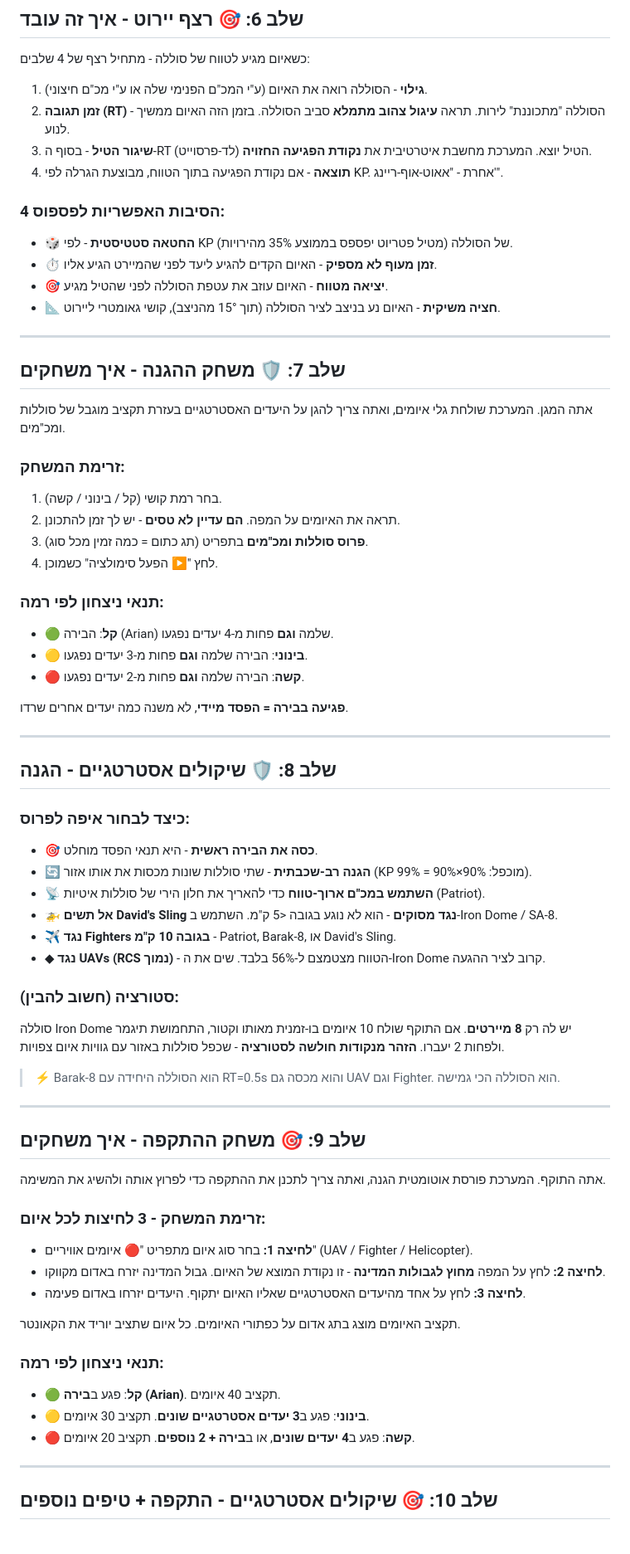
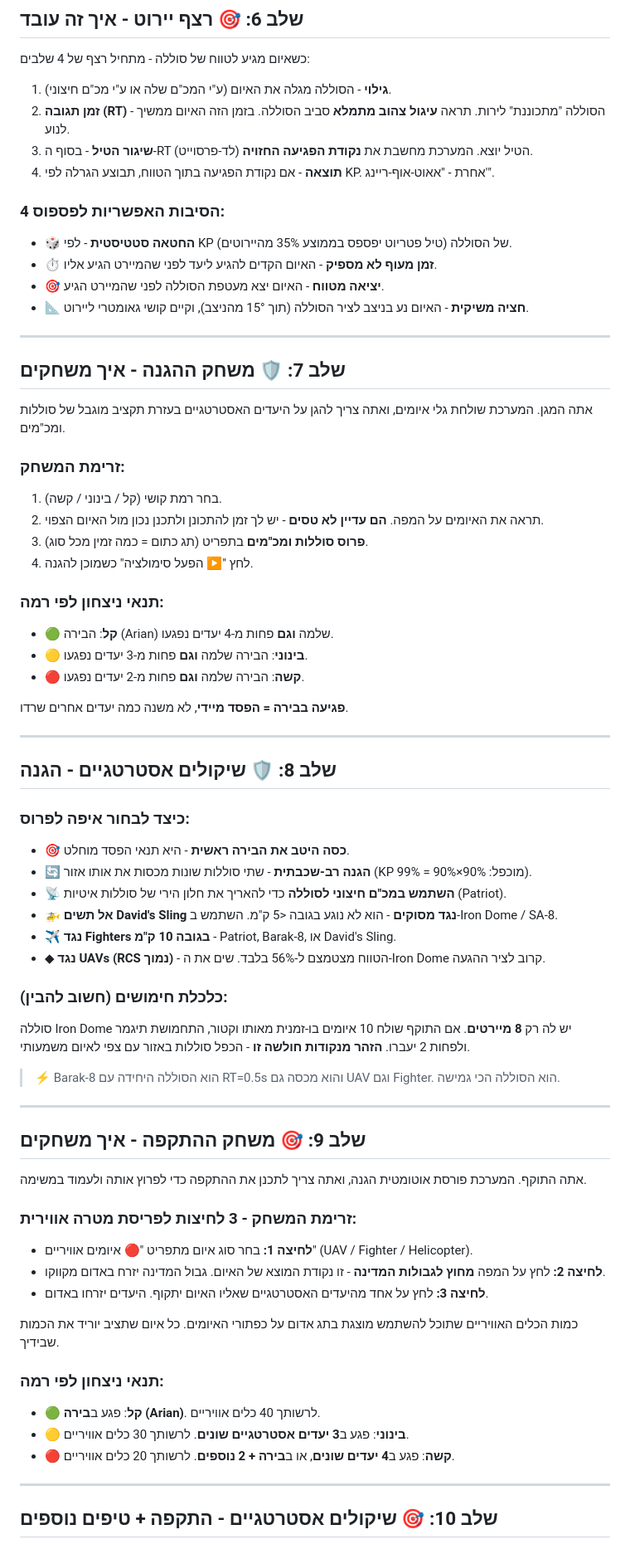
Before and after one commit to nimrodekel-hub/AIRWAR, a Markdown page: tutorial-text.md, the part around one of its changes. Shown at 83% size. Rendered like a GitHub page.

```diff
--- a/tutorial-text.md
+++ b/tutorial-text.md
@@ -110,16 +110,16 @@ RCS משפיע על הטווח האפקטיבי לפי משוואת המכ"ם: r
 
 כשאיום מגיע לטווח של סוללה - מתחיל רצף של 4 שלבים:
 
-1. **גילוי** - הסוללה רואה את האיום (ע"י המכ"ם הפנימי שלה או ע"י מכ"ם חיצוני).
+1. **גילוי** - הסוללה מגלה את האיום (ע"י המכ"ם שלה או ע"י מכ"ם חיצוני).
 2. **זמן תגובה (RT)** - הסוללה "מתכוננת" לירות. תראה **עיגול צהוב מתמלא** סביב הסוללה. בזמן הזה האיום ממשיך לנוע.
-3. **שיגור הטיל** - בסוף ה-RT הטיל יוצא. המערכת מחשבת איטרטיבית את **נקודת הפגיעה החזויה** (לד-פרסוייט).
-4. **תוצאה** - אם נקודת הפגיעה בתוך הטווח, מבוצעת הגרלה לפי KP. אחרת - "אאוט-אוף-ריינג'".
+3. **שיגור הטיל** - בסוף ה-RT הטיל יוצא. המערכת מחשבת את **נקודת הפגיעה החזויה** (לד-פרסוייט).
+4. **תוצאה** - אם נקודת הפגיעה בתוך הטווח, תבוצע הגרלה לפי KP. אחרת - "אאוט-אוף-ריינג'".
 
 ### 4 הסיבות האפשריות לפספוס:
-- 🎲 **החטאה סטטיסטית** - לפי KP של הסוללה (מטיל פטריוט יפספס בממוצע 35% מהירויות).
+- 🎲 **החטאה סטטיסטית** - לפי KP של הסוללה (טיל פטריוט יפספס בממוצע 35% מהיירוטים).
 - ⏱ **זמן מעוף לא מספיק** - האיום הקדים להגיע ליעד לפני שהמיירט הגיע אליו.
-- 🎯 **יציאה מטווח** - האיום עוזב את עטפת הסוללה לפני שהטיל מגיע.
-- 📐 **חציה משיקית** - האיום נע בניצב לציר הסוללה (תוך 15° מהניצב), קושי גאומטרי ליירוט.
+- 🎯 **יציאה מטווח** - האיום יצא מעטפת הסוללה לפני שהמיירט הגיע.
+- 📐 **חציה משיקית** - האיום נע בניצב לציר הסוללה (תוך 15° מהניצב), וקיים קושי גאומטרי ליירוט.
 
 ---
 
@@ -129,9 +129,9 @@ RCS משפיע על הטווח האפקטיבי לפי משוואת המכ"ם: r
 
 ### זרימת המשחק:
 1. בחר רמת קושי (קל / בינוני / קשה).
-2. תראה את האיומים על המפה. **הם עדיין לא טסים** - יש לך זמן להתכונן.
+2. תראה את האיומים על המפה. **הם עדיין לא טסים** - יש לך זמן להתכונן ולתכנן נכון מול האיום הצפוי.
 3. **פרוס סוללות ומכ"מים** בתפריט (תג כתום = כמה זמין מכל סוג).
-4. לחץ "▶ הפעל סימולציה" כשמוכן.
+4. לחץ "▶ הפעל סימולציה" כשמוכן להגנה.
 
 ### תנאי ניצחון לפי רמה:
 - 🟢 **קל**: הבירה (Arian) שלמה __וגם__ פחות מ-4 יעדים נפגעו.
@@ -145,15 +145,15 @@ RCS משפיע על הטווח האפקטיבי לפי משוואת המכ"ם: r
 ## שלב 8: 🛡 שיקולים אסטרטגיים - הגנה
 
 ### כיצד לבחור איפה לפרוס:
-- 🎯 **כסה את הבירה ראשית** - היא תנאי הפסד מוחלט.
+- 🎯 **כסה היטב את הבירה ראשית** - היא תנאי הפסד מוחלט.
 - 🔄 **הגנה רב-שכבתית** - שתי סוללות שונות מכסות את אותו אזור (KP מוכפל: 90%×90% = 99%).
-- 📡 **השתמש במכ"ם ארוך-טווח** כדי להאריך את חלון הירי של סוללות איטיות (Patriot).
+- 📡 **השתמש במכ"ם חיצוני לסוללה** כדי להאריך את חלון הירי של סוללות איטיות (Patriot).
 - 🚁 **אל תשים David's Sling נגד מסוקים** - הוא לא נוגע בגובה <5 ק"מ. השתמש ב-Iron Dome / SA-8.
 - ✈ **נגד Fighters בגובה 10 ק"מ** - Patriot, Barak-8, או David's Sling.
 - ◆ **נגד UAVs (RCS נמוך)** - הטווח מצטמצם ל-56% בלבד. שים את ה-Iron Dome קרוב לציר ההגעה.
 
-### סטורציה (חשוב להבין):
-סוללה Iron Dome יש לה רק **8 מיירטים**. אם התוקף שולח 10 איומים בו-זמנית מאותו וקטור, התחמושת תיגמר ולפחות 2 יעברו. **הזהר מנקודות חולשה לסטורציה** - שכפל סוללות באזור עם גוויות איום צפויות.
+### כלכלת חימושים (חשוב להבין):
+סוללה Iron Dome יש לה רק **8 מיירטים**. אם התוקף שולח 10 איומים בו-זמנית מאותו וקטור, התחמושת תיגמר ולפחות 2 יעברו. **הזהר מנקודות חולשה זו** - הכפל סוללות באזור עם צפי לאיום משמעותי.
 
 > ⚡ Barak-8 הוא הסוללה היחידה עם RT=0.5s והוא מכסה גם UAV וגם Fighter. הוא הסוללה הכי גמישה.
 
@@ -161,19 +161,19 @@ RCS משפיע על הטווח האפקטיבי לפי משוואת המכ"ם: r
 
 ## שלב 9: 🎯 משחק ההתקפה - איך משחקים
 
-אתה התוקף. המערכת פורסת אוטומטית הגנה, ואתה צריך לתכנן את ההתקפה כדי לפרוץ אותה ולהשיג את המשימה.
+אתה התוקף. המערכת פורסת אוטומטית הגנה, ואתה צריך לתכנן את ההתקפה כדי לפרוץ אותה ולעמוד במשימה.
 
-### זרימת המשחק - 3 לחיצות לכל איום:
+### זרימת המשחק - 3 לחיצות לפריסת מטרה אווירית:
 - **לחיצה 1:** בחר סוג איום מתפריט "🔴 איומים אוויריים" (UAV / Fighter / Helicopter).
 - **לחיצה 2:** לחץ על המפה **מחוץ לגבולות המדינה** - זו נקודת המוצא של האיום. גבול המדינה יזרח באדום מקווקו.
-- **לחיצה 3:** לחץ על אחד מהיעדים האסטרטגיים שאליו האיום יתקוף. היעדים יזרחו באדום פעימה.
+- **לחיצה 3:** לחץ על אחד מהיעדים האסטרטגיים שאליו האיום יתקוף. היעדים יזרחו באדום.
 
-תקציב האיומים מוצג בתג אדום על כפתורי האיומים. כל איום שתציב יוריד את הקאונטר.
+כמות הכלים האוויריים שתוכל להשתמש מוצגת בתג אדום על כפתורי האיומים. כל איום שתציב יוריד את הכמות שבידיך.
 
 ### תנאי ניצחון לפי רמה:
-- 🟢 **קל**: פגע ב**בירה (Arian)**. תקציב 40 איומים.
-- 🟡 **בינוני**: פגע ב**3 יעדים אסטרטגיים שונים**. תקציב 30 איומים.
-- 🔴 **קשה**: פגע ב**4 יעדים שונים**, או ב**בירה + 2 נוספים**. תקציב 20 איומים.
+- 🟢 **קל**: פגע ב**בירה (Arian)**. לרשותך 40 כלים אוויריים.
+- 🟡 **בינוני**: פגע ב**3 יעדים אסטרטגיים שונים**. לרשותך 30 כלים אוויריים.
+- 🔴 **קשה**: פגע ב**4 יעדים שונים**, או ב**בירה + 2 נוספים**. לרשותך 20 כלים אוויריים.
 
 ---
 
```
Also changed, not shown: other parts of tutorial-text.md (+16 -16 lines).
